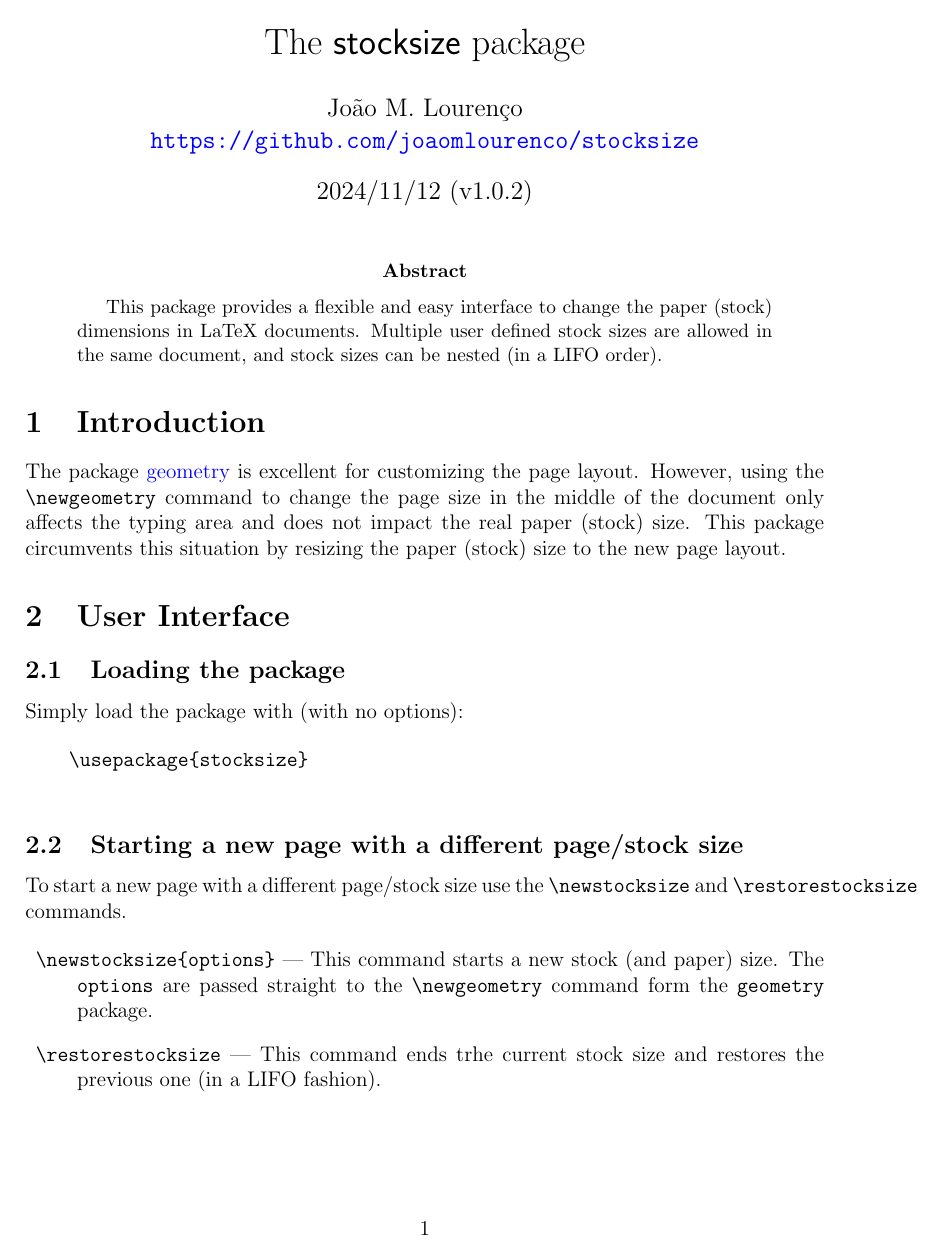
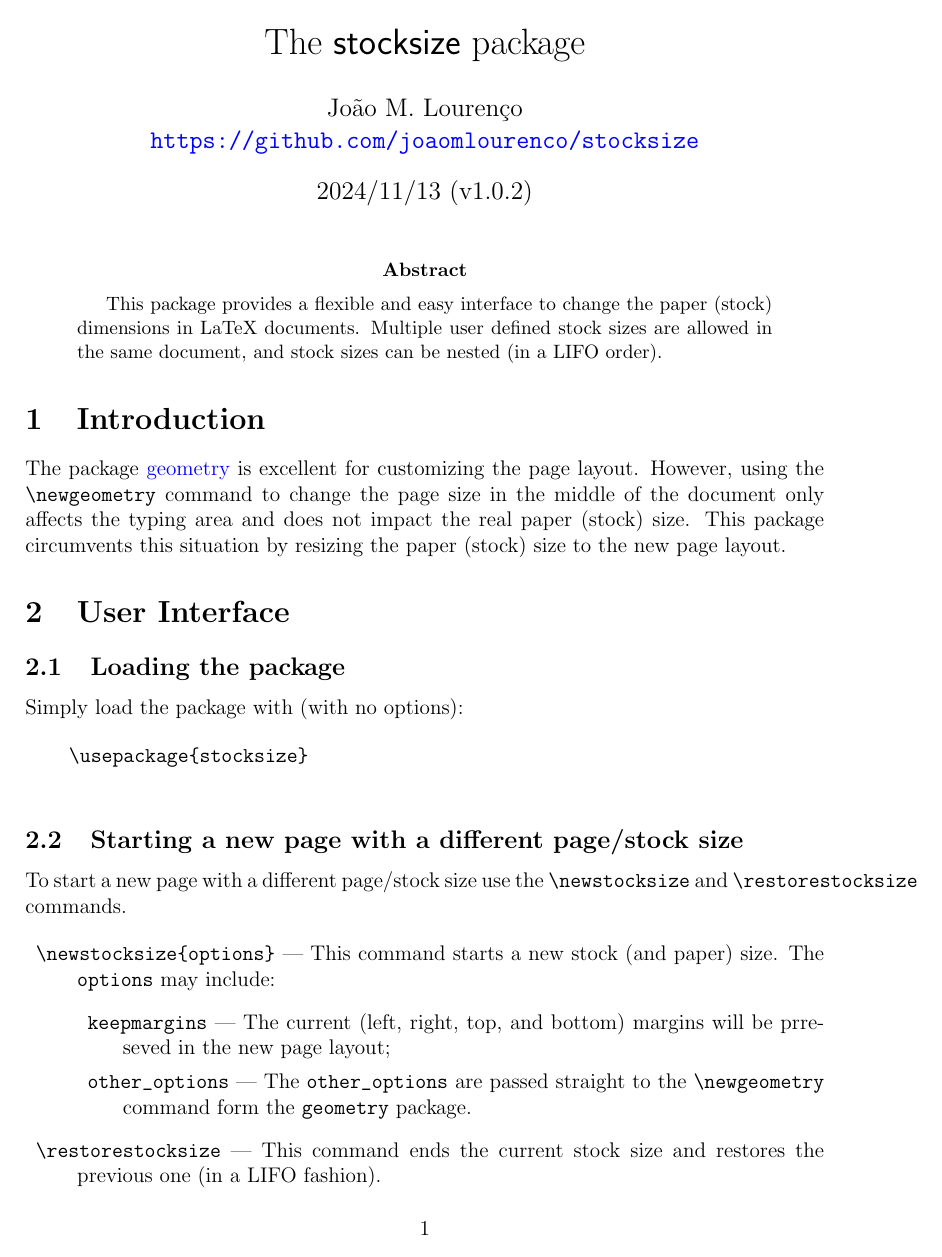
Before and after one commit to joaomlourenco/stocksize, a LaTeX paper (stocksize-doc.tex, which reads stocksize.sty): page 1 of 14. Compiled offline with pdfLaTeX.

Commit message:
Added support for the option 'keepmargins'  in the \newstocksize command. Fixed documentation.
Signed-off-by: João Lourenço <joao.lourenco@fct.unl.pt>

```diff
--- a/stocksize-doc.tex
+++ b/stocksize-doc.tex
@@ -73,8 +73,12 @@ is excellent for customizing the page layout. However, using the \verb!\newgeome
 To start a new page with a different page/stock size use the \verb!\newstocksize! and \verb!\restorestocksize! commands.
 
   \begin{description}
-    \item[] \verb!\newstocksize{options}! — This command starts a new stock (and paper) size.  The \verb!options! are passed straight to the \verb!\newgeometry! command form the \verb!geometry! package.
-    \item[] \verb!\restorestocksize! — This command ends trhe current stock size and restores the previous one (in a LIFO fashion).
+    \item[] \verb!\newstocksize{options}! — This command starts a new stock (and paper) size.  The \verb!options! may include:
+    \begin{description}
+      \item[] \verb!keepmargins! — The current (left, right, top, and bottom) margins will be prreseved in the new page layout;
+      \item[] \verb!other_options! — The \verb!other_options! are passed straight to the \verb!\newgeometry! command form the \verb!geometry! package.
+    \end{description}
+    \item[] \verb!\restorestocksize! — This command ends the current stock size and restores the previous one (in a LIFO fashion).
   \end{description}
 
 \subsection{Nesting different page/stock sizes}
--- a/stocksize.sty
+++ b/stocksize.sty
@@ -13,7 +13,7 @@
 %% version 2006/05/20 or later.
 %%
 \def\fileversion{1.0.2}
-\def\filedate   {2024/11/12}
+\def\filedate   {2024/11/13}
 \edef\filename  {\@currname}
 
 \ProvidesPackage{stocksize}[%
@@ -22,7 +22,7 @@
 % Load geometry if it was was not loaded by the user
 \AddToHook{begindocument/before}{
   \@ifpackageloaded{geometry}{}{
-    \RequirePackage[pass]{geometry}
+    \RequirePackage[reset]{geometry}
   }
 }
 
@@ -31,64 +31,39 @@
 \newcommand*{\@ss@setpdfpagesize}[2]{%
   \@ifundefined{pdfpageheight}{}{\pdfpageheight=#1}%
   \@ifundefined{pdfpagewidth}{}{\pdfpagewidth=#2}%
-  \@ifundefined{pageheight}{}{\pageheight=31}%
+  \@ifundefined{pageheight}{}{\pageheight=#1}%
   \@ifundefined{pagewidth}{}{\pagewidth=#2}%
-}
-
-
-% Fix page layout
-\DeclareRobustCommand{\@ss@fixpagelayout}{%
-  \setlength{\paperheight}{\the\dimexpr\Gm@tmargin+\Gm@height+\Gm@bmargin\relax}
-  \setlength{\paperwidth}{\the\dimexpr\Gm@lmargin+\Gm@width+\Gm@rmargin\relax}
-  \setlength{\stockheight}{\paperheight}
-  \setlength{\stockwidth}{\paperwidth}
-  \setlength{\@colht}{\textheight}
-  \setlength{\@colroom}{\textheight}%
-  \setlength{\vsize}{\textheight}
-  \setlength{\columnwidth}{\textwidth}%
-  \if@twocolumn%
-    \advance\columnwidth-\columnsep
-    \divide\columnwidth\tw@%
-    \@firstcolumntrue%
-  \fi%
-  \setlength{\hsize}{\columnwidth}%
-  \setlength{\linewidth}{\hsize}%
+  \paperheight=#1\stockheight=#1%
+  \paperwidth=#2\stockwidth=#2%
 }
 
 \newcounter{@ss@cnt}
-\newcommand{\pdfsavegeometry}[1]{%
+\newcommand*{\pdfsavegeometry}[1]{%
   \expandafter\edef\csname @sspw@\arabic{@ss@cnt}\endcsname%
                 {\the\dimexpr\Gm@lmargin+\Gm@width+\Gm@rmargin\relax}%
   \expandafter\edef\csname @ssph@\arabic{@ss@cnt}\endcsname%
                 {\the\dimexpr\Gm@tmargin+\Gm@height+\Gm@bmargin\relax}%
   \stepcounter{@ss@cnt}%
   \savegeometry{@ss@cnt@\arabic{@ss@cnt}}%
+  \newdimen\@tempdimd%
+  \@tempdima=\Gm@lmargin\@tempdimb=\Gm@rmargin%
+  \@tempdimc=\Gm@tmargin\@tempdimd=\Gm@bmargin%
+  \define@key{Gm}{keepmargins}[true]{\setkeys{Gm}{lmargin=\the\@tempdima,
+          rmargin=\the\@tempdimb, tmargin=\the\@tempdimc, bmargin=\the\@tempdimd
+  }}%
   \restoregeometry%
   \newgeometry{#1}%
-  \@ss@fixpagelayout%
   \edef\@sspw{\the\dimexpr\Gm@lmargin+\Gm@width+\Gm@rmargin\relax}%
   \edef\@ssph{\the\dimexpr\Gm@tmargin+\Gm@height+\Gm@bmargin\relax}%
   \@ss@setpdfpagesize{\@ssph}{\@sspw}%
 }
 
-\newcommand{\pdfrestoregeometry}{%
+\newcommand*{\pdfrestoregeometry}{%
   \loadgeometry{@ss@cnt@\arabic{@ss@cnt}}%
-  \@ss@fixpagelayout%
   \addtocounter{@ss@cnt}{-1}%
   \@ss@setpdfpagesize{\csname @ssph@\arabic{@ss@cnt}\endcsname}%
                      {\csname @sspw@\arabic{@ss@cnt}\endcsname}%
 }
 
-% To support multiple levels (nesting) of stock sizes
-\newcommand{\newstocksize}[1]{%
-  % #1 = layout arguments to be passed to \newgeometry
-  \pdfsavegeometry{#1}%
-}
-
-\newcommand{\restorestocksize}{%
-  \pdfrestoregeometry%
-}
-
-% Set stock dimensions to current paper dimensions
-% \stockheight=\paperheight
-% \stockwidth=\paperwidth
+\newcommand*{\newstocksize}{\pdfsavegeometry}
+\newcommand*{\restorestocksize}{\pdfrestoregeometry}
```
Also changed, not shown: README.md, stocksize-doc.pdf, stocksize-doc.tex (2 more changed lines).
